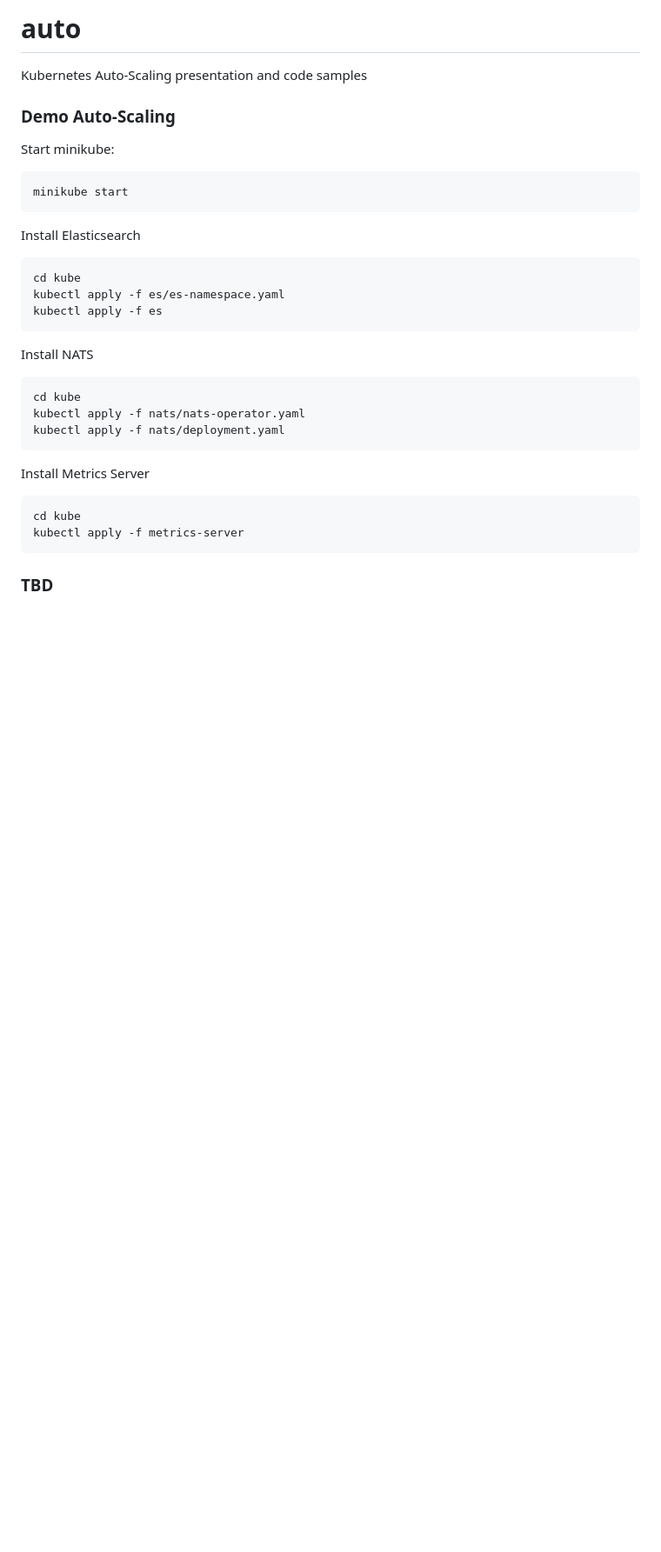
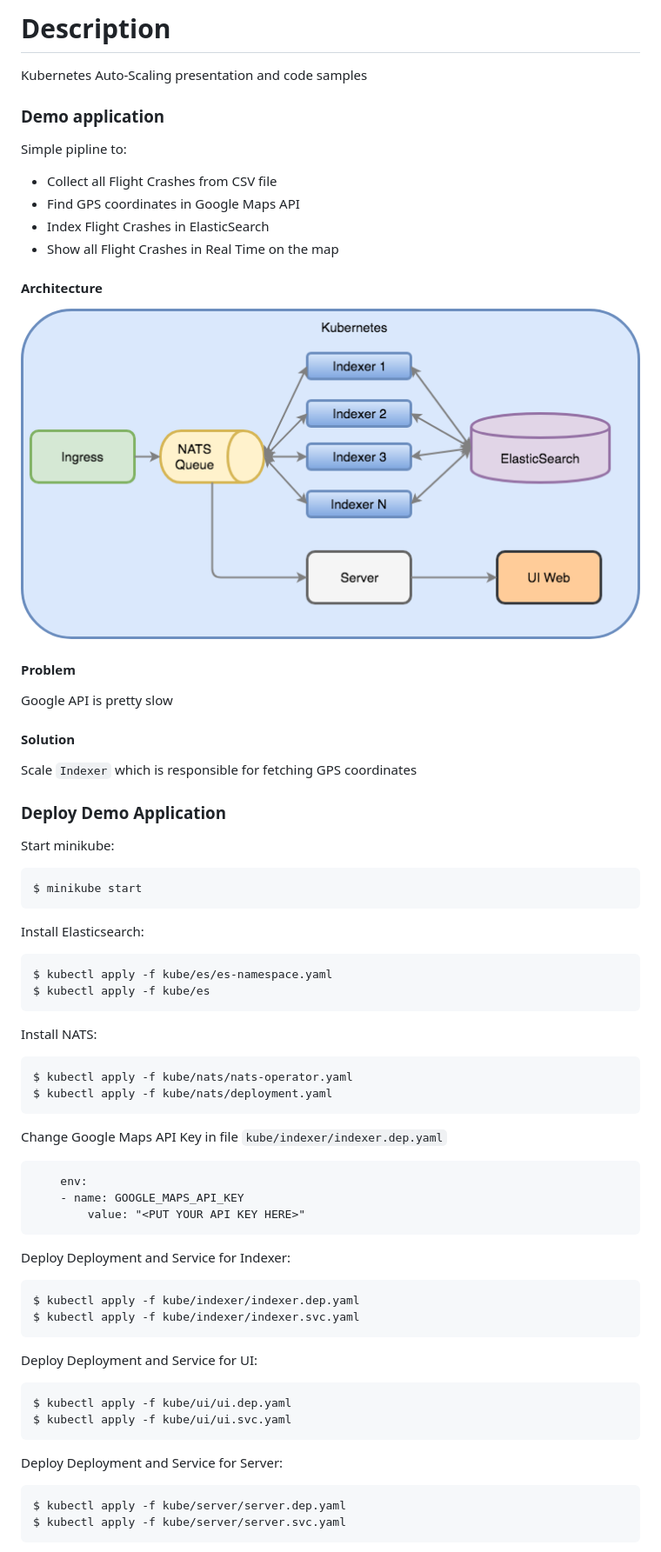
Before and after one commit to mateuszdyminski/auto, a Markdown page: README.md, the part around the change printed below. Shown: that part at 87% size. Drawn GitHub-style; pictures changed too: presentation/auto-scaling.png (added); blank space fills up the shorter version.

Commit message:
Improve README.md

````diff
--- a/README.md
+++ b/README.md
@@ -1,31 +1,68 @@
-# auto
+# Description
 Kubernetes Auto-Scaling presentation and code samples
 
-### Demo Auto-Scaling
+### Demo application
+
+Simple pipline to:
+
+* Collect all Flight Crashes from CSV file
+* Find GPS coordinates in Google Maps API
+* Index Flight Crashes in ElasticSearch
+* Show all Flight Crashes in Real Time on the map
+
+#### Architecture
+
+![alt text](presentation/auto-scaling.png)
+
+#### Problem
+
+Google API is pretty slow
+
+#### Solution
+
+Scale `Indexer` which is responsible for fetching GPS coordinates
+
+### Deploy Demo Application
 
 Start minikube:
 ```
-minikube start
+$ minikube start
 ```
 
-Install Elasticsearch
+Install Elasticsearch:
 ```
-cd kube
-kubectl apply -f es/es-namespace.yaml
-kubectl apply -f es
+$ kubectl apply -f kube/es/es-namespace.yaml
+$ kubectl apply -f kube/es
 ```
 
-Install NATS
+Install NATS:
 ```
-cd kube
-kubectl apply -f nats/nats-operator.yaml
-kubectl apply -f nats/deployment.yaml
+$ kubectl apply -f kube/nats/nats-operator.yaml
+$ kubectl apply -f kube/nats/deployment.yaml
 ```
 
-Install Metrics Server
+Change Google Maps API Key in file `kube/indexer/indexer.dep.yaml`
 ```
-cd kube
-kubectl apply -f metrics-server
+    env:
+    - name: GOOGLE_MAPS_API_KEY
+        value: "<PUT YOUR API KEY HERE>"
 ```
 
-### TBD
+Deploy Deployment and Service for Indexer:
+```
+$ kubectl apply -f kube/indexer/indexer.dep.yaml
+$ kubectl apply -f kube/indexer/indexer.svc.yaml
+```
+
+Deploy Deployment and Service for UI:
+```
+$ kubectl apply -f kube/ui/ui.dep.yaml
+$ kubectl apply -f kube/ui/ui.svc.yaml
+```
+
+Deploy Deployment and Service for Server:
+```
+$ kubectl apply -f kube/server/server.dep.yaml
+$ kubectl apply -f kube/server/server.svc.yaml
+```
+
````
Also changed, not shown: other parts of README.md (+70 -0 lines).
